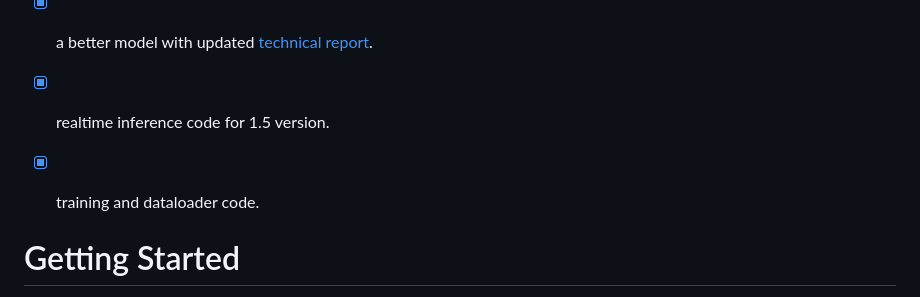
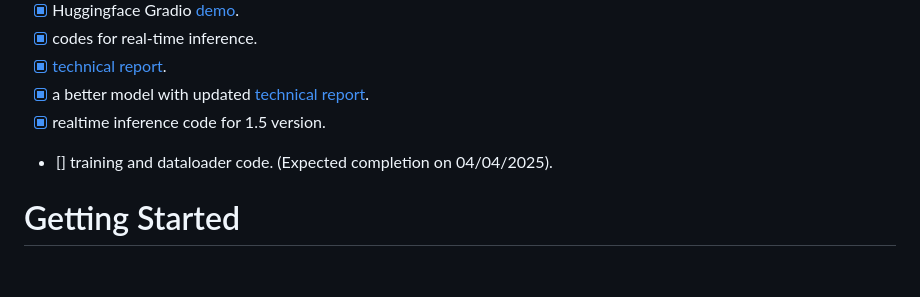
Before and after one commit to TMElyralab/MuseTalk, a Markdown page: README.md, the part around the change. Rendered like a GitHub page; blank space fills up the shorter version.

Commit message:
docs: update readme

```diff
--- a/README.md
+++ b/README.md
@@ -131,7 +131,7 @@ https://github.com/user-attachments/assets/b011ece9-a332-4bc1-b8b7-ef6e383d7bde
 - [x] [technical report](https://arxiv.org/abs/2410.10122v2).
 - [x] a better model with updated [technical report](https://arxiv.org/abs/2410.10122).
 - [x] realtime inference code for 1.5 version.
-- [x] training and dataloader code.
+- [] training and dataloader code. (Expected completion on 04/04/2025).
 
 
 # Getting Started
```
